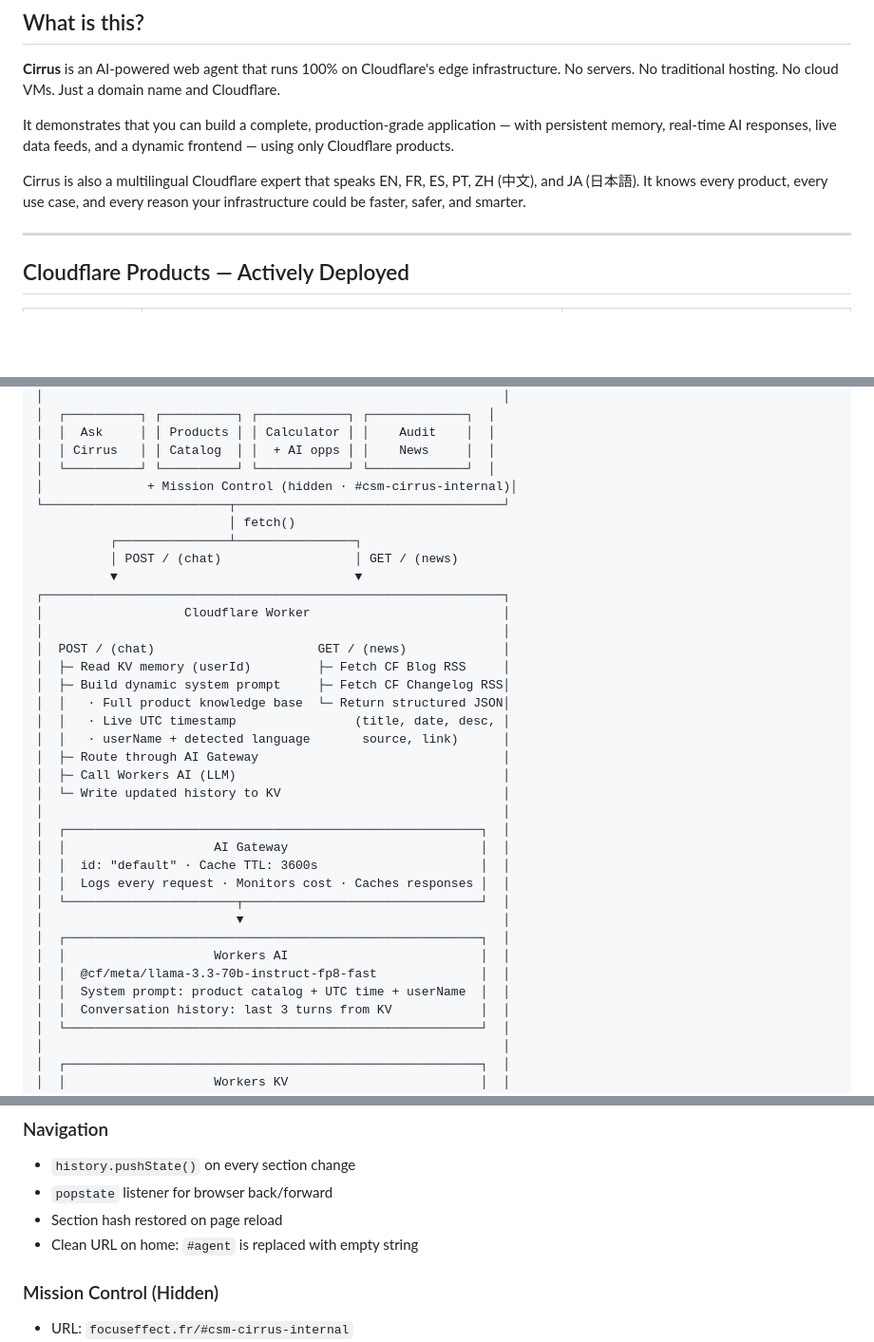
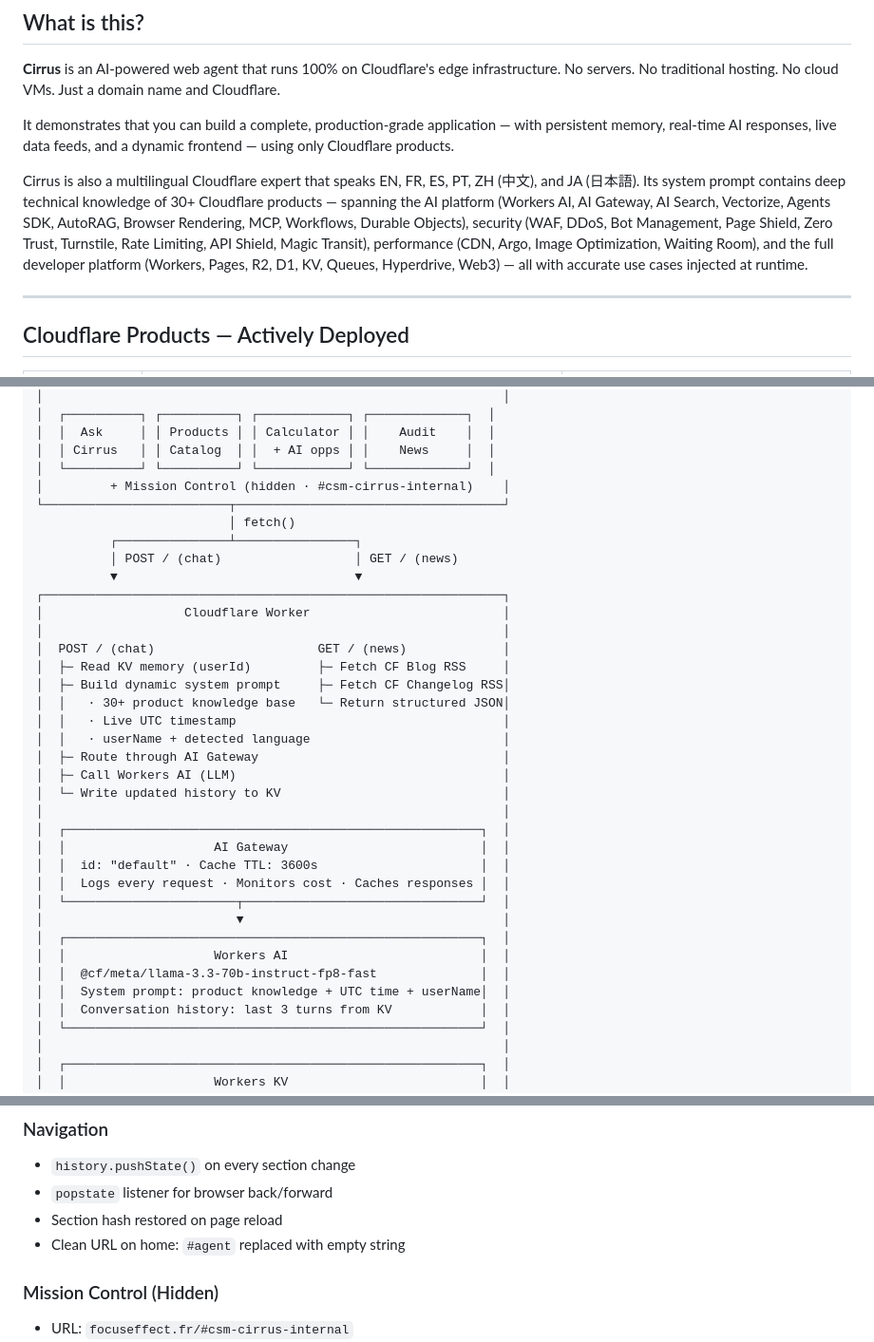
Before and after one commit to Hafida3/cirrus-cloudflare-agent, a Markdown page: README.md, 3 parts joined by grey strips. Shown at 95% size. Drawn GitHub-style; blank space fills up the shorter version.

```diff
--- a/README.md
+++ b/README.md
@@ -13,7 +13,7 @@
 
 It demonstrates that you can build a complete, production-grade application — with persistent memory, real-time AI responses, live data feeds, and a dynamic frontend — using only Cloudflare products.
 
-Cirrus is also a multilingual Cloudflare expert that speaks EN, FR, ES, PT, ZH (中文), and JA (日本語). It knows every product, every use case, and every reason your infrastructure could be faster, safer, and smarter.
+Cirrus is also a multilingual Cloudflare expert that speaks EN, FR, ES, PT, ZH (中文), and JA (日本語). Its system prompt contains deep technical knowledge of 30+ Cloudflare products — spanning the AI platform (Workers AI, AI Gateway, AI Search, Vectorize, Agents SDK, AutoRAG, Browser Rendering, MCP, Workflows, Durable Objects), security (WAF, DDoS, Bot Management, Page Shield, Zero Trust, Turnstile, Rate Limiting, API Shield, Magic Transit), performance (CDN, Argo, Image Optimization, Waiting Room), and the full developer platform (Workers, Pages, R2, D1, KV, Queues, Hyperdrive, Web3) — all with accurate use cases injected at runtime.
 
 ---
 
@@ -107,7 +54,7 @@ Cirrus's system prompt contains deep technical knowledge of the full Cloudflare
 │  │  Ask     │ │ Products │ │ Calculator │ │    Audit    │  │
 │  │ Cirrus   │ │ Catalog  │ │  + AI opps │ │    News     │  │
 │  └──────────┘ └──────────┘ └────────────┘ └─────────────┘  │
-│              + Mission Control (hidden · #csm-cirrus-internal)│
+│         + Mission Control (hidden · #csm-cirrus-internal)    │
 └─────────────────────────┬────────────────────────────────────┘
                           │ fetch()
           ┌───────────────┴────────────────┐
@@ -119,9 +66,9 @@ Cirrus's system prompt contains deep technical knowledge of the full Cloudflare
 │  POST / (chat)                      GET / (news)             │
 │  ├─ Read KV memory (userId)         ├─ Fetch CF Blog RSS     │
 │  ├─ Build dynamic system prompt     ├─ Fetch CF Changelog RSS│
-│  │   · Full product knowledge base  └─ Return structured JSON│
-│  │   · Live UTC timestamp                (title, date, desc, │
-│  │   · userName + detected language       source, link)      │
+│  │   · 30+ product knowledge base   └─ Return structured JSON│
+│  │   · Live UTC timestamp                                    │
+│  │   · userName + detected language                          │
 │  ├─ Route through AI Gateway                                 │
 │  ├─ Call Workers AI (LLM)                                    │
 │  └─ Write updated history to KV                              │
@@ -135,7 +82,7 @@ Cirrus's system prompt contains deep technical knowledge of the full Cloudflare
 │  ┌────────────────────────────────────────────────────────┐  │
 │  │                    Workers AI                          │  │
 │  │  @cf/meta/llama-3.3-70b-instruct-fp8-fast              │  │
-│  │  System prompt: product catalog + UTC time + userName  │  │
+│  │  System prompt: product knowledge + UTC time + userName│  │
 │  │  Conversation history: last 3 turns from KV            │  │
 │  └────────────────────────────────────────────────────────┘  │
 │                                                              │
@@ -198,7 +145,7 @@ Cirrus's system prompt contains deep technical knowledge of the full Cloudflare
 - `history.pushState()` on every section change
 - `popstate` listener for browser back/forward
 - Section hash restored on page reload
-- Clean URL on home: `#agent` is replaced with empty string
+- Clean URL on home: `#agent` replaced with empty string
 
 ### Mission Control (Hidden)
 - URL: `focuseffect.fr/#csm-cirrus-internal`
```
Also changed, not shown: other parts of README.md (+11 -74 lines).
